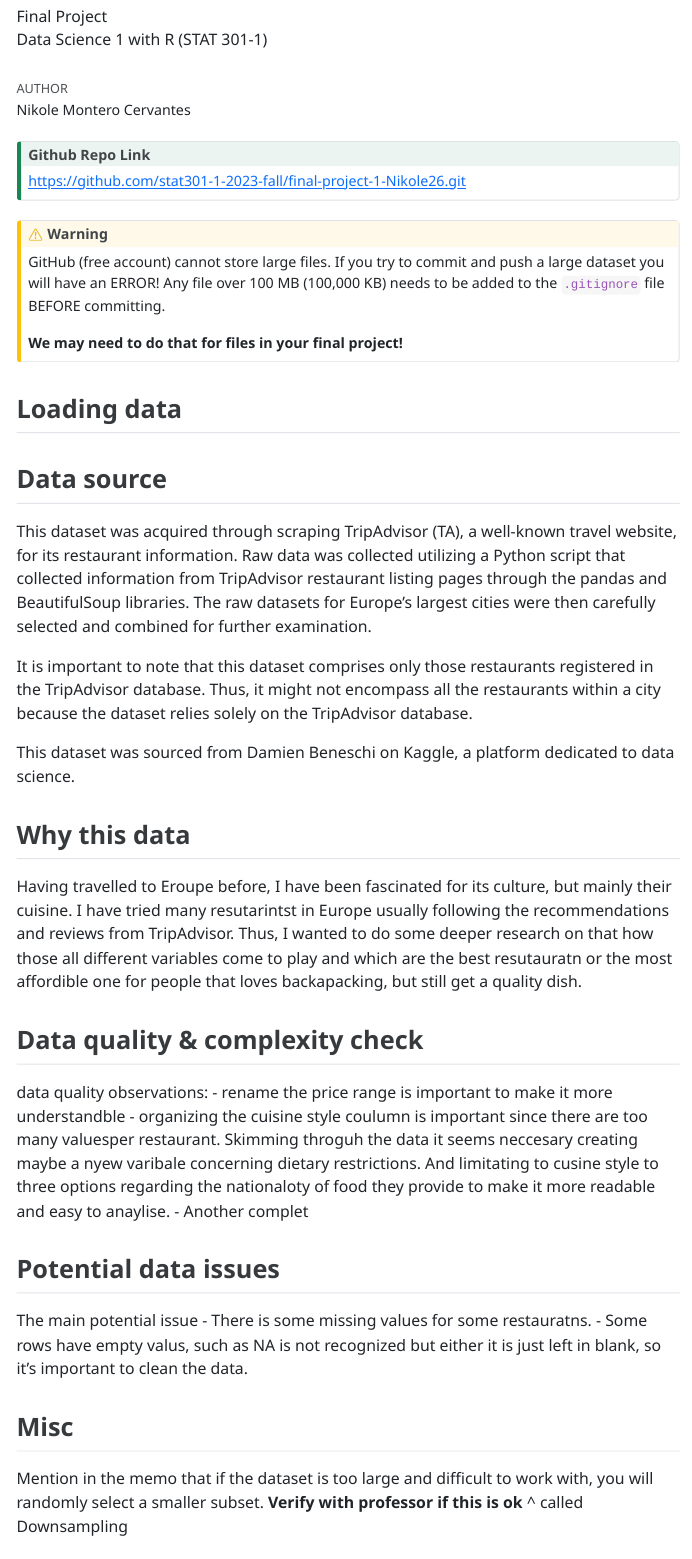
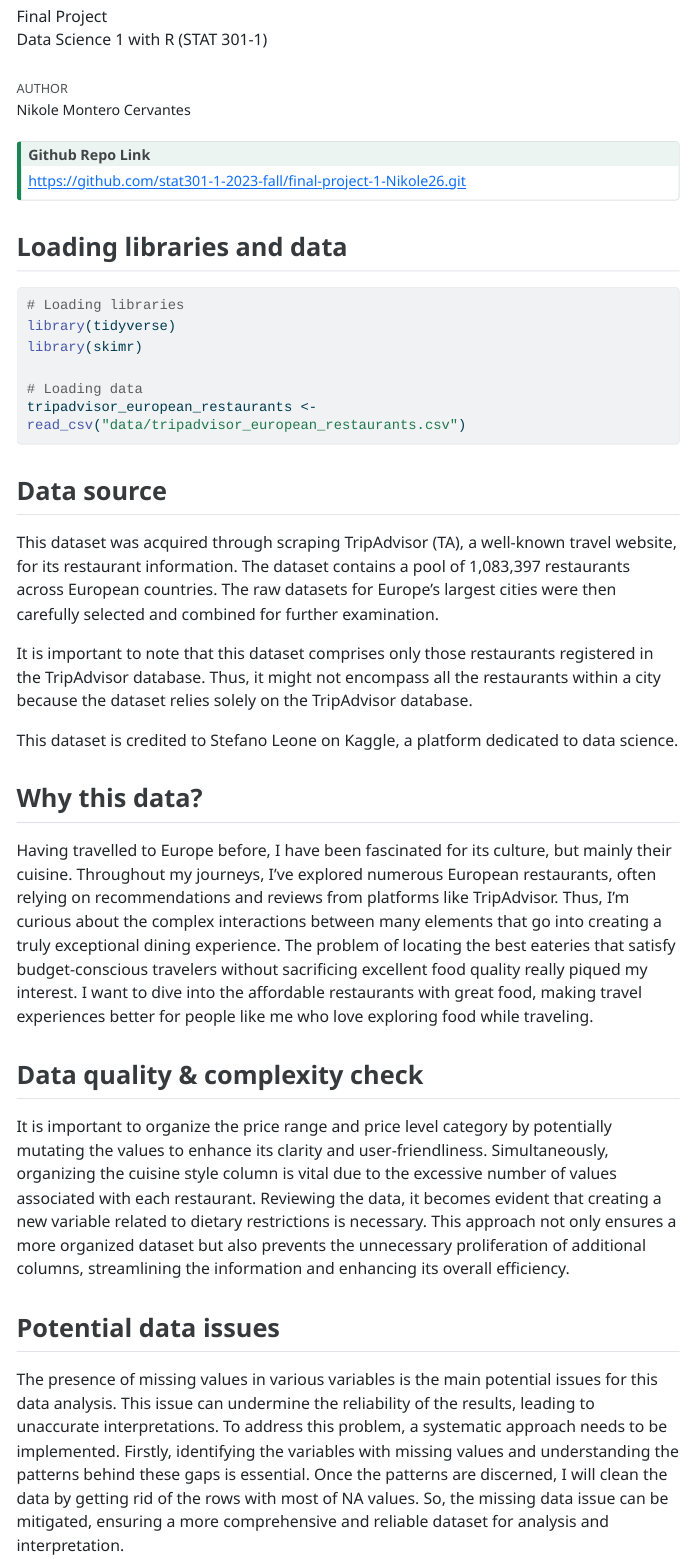
Before and after one commit to stat301-1-2023-fall/final-project-1-Nikole26, a Quarto document (Montero_Nikole_progress_memo_1.qmd): the page in a window 1100 px wide, from 60 px down. The pictures show the output file Montero_Nikole_progress_memo_1.html that the author committed with the source, opened offline; menus at the side of the page are left out; long lines of code are wrapped.

Commit message:
Progress memo Updated

````diff
--- a/Montero_Nikole_progress_memo_1.qmd
+++ b/Montero_Nikole_progress_memo_1.qmd
@@ -25,54 +25,41 @@ from: markdown+emoji
 
 :::
 
-::: {.callout-warning}
-GitHub (free account) cannot store large files. If you try to commit and push a large dataset you will have an ERROR! Any file over 100 MB (100,000 KB) needs to be added to the `.gitignore` file BEFORE committing.
 
-**We may need to do that for files in your final project!**
-:::
-
-## Loading data
-```{r}
-library(skimr)
-```
-
+## Loading libraries and data
 
 ```{r}
+#| echo: true
+# Loading libraries
 library(tidyverse)
+library(skimr)
 
+# Loading data
 tripadvisor_european_restaurants <- read_csv("data/tripadvisor_european_restaurants.csv")
 ```
 
 
 ## Data source
 
-This dataset was acquired through scraping TripAdvisor (TA), a well-known travel website, for its restaurant information. Raw data was collected utilizing a Python script that collected information from TripAdvisor restaurant listing pages through the pandas and BeautifulSoup libraries. The raw datasets for Europe's largest cities were then carefully selected and combined for further examination.
+This dataset was acquired through scraping TripAdvisor (TA), a well-known travel website, for its restaurant information. The dataset contains a pool of 1,083,397 restaurants across European countries. The raw datasets for Europe's largest cities were then carefully selected and combined for further examination.
 
 It is important to note that this dataset comprises only those restaurants registered in the TripAdvisor database. Thus, it might not encompass all the restaurants within a city because the dataset relies solely on the TripAdvisor database.
 
-This dataset was sourced from Damien Beneschi on Kaggle, a platform dedicated to data science.
+This dataset is credited to Stefano Leone on Kaggle, a platform dedicated to data science.
 
-## Why this data
+## Why this data?
 
-Having travelled to Eroupe before, I have been fascinated for its culture, but mainly their cuisine. I have tried many resutarintst in Europe usually following the recommendations and reviews from TripAdvisor. Thus, I wanted to do some deeper research on that how those all different variables come to play and which are the best resutauratn or the most affordible one for people that loves backapacking, but still get a quality dish.
+Having travelled to Europe before, I have been fascinated for its culture, but mainly their cuisine. Throughout my journeys, I've explored numerous European restaurants, often relying on recommendations and reviews from platforms like TripAdvisor. Thus, I'm curious about the complex interactions between many elements that go into creating a truly exceptional dining experience. The problem of locating the best eateries that satisfy budget-conscious travelers without sacrificing excellent food quality really piqued my interest. I want to dive into the affordable restaurants with great food, making travel experiences better for people like me who love exploring food while traveling.
 
 ## Data quality & complexity check
 
-data quality observations:
-- rename the price range is important to make it more understandble
-- organizing the cuisine style coulumn is important since there are too many valuesper restaurant. Skimming throguh the data it seems neccesary creating maybe a nyew varibale concerning dietary restrictions. And limitating to cusine style to three options regarding the nationaloty of food they provide to make it more readable and easy to anaylise.
-- Another complet
-
+It is important to organize the price range and price level category by potentially mutating the values to enhance its clarity and user-friendliness. Simultaneously, organizing the cuisine style column is vital due to the excessive number of values associated with each restaurant. Reviewing the data, it becomes evident that creating a new variable related to dietary restrictions is necessary. This approach not only ensures a more organized dataset but also prevents the unnecessary proliferation of additional columns, streamlining the information and enhancing its overall efficiency.
 
 ## Potential data issues
 
-The main potential issue
-- There is some missing values for some restauratns.
-- Some rows have empty valus, such as NA is not recognized but either it is just left in blank, so it's important to clean the data.
-
+The presence of missing values in various variables is the main potential issues for this data analysis. This issue can undermine the reliability of the results, leading to unaccurate interpretations. To address this problem, a systematic approach needs to be implemented. Firstly, identifying the variables with missing values and understanding the patterns behind these gaps is essential. Once the patterns are discerned, I will clean the data by getting rid of the rows with most of NA values. So, the missing data issue can be mitigated, ensuring a more comprehensive and reliable dataset for analysis and interpretation.
 
 
 ## Misc
 
-Mention in the memo that if the dataset is too large and difficult to work with, you will randomly select a smaller subset. **Verify with professor if this is ok**
-^ called Downsampling
+Considering that this is a large data, if the dataset proves to be excessively large and challenging to work with, a viable solution is to randomly select a smaller subset, called downsampling. Downsampling involves randomly selecting a smaller subset from the extensive dataset, making it more manageable for analysis purposes. This strategic approach ensures that the analysis remains feasible and efficient, even when dealing with vast datasets.
````
Also changed, not shown: Montero_Nikole_progress_memo_1.html.
